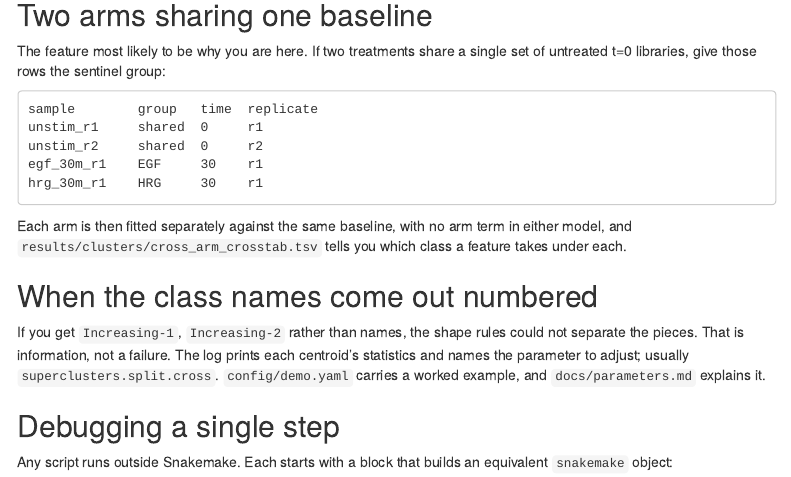
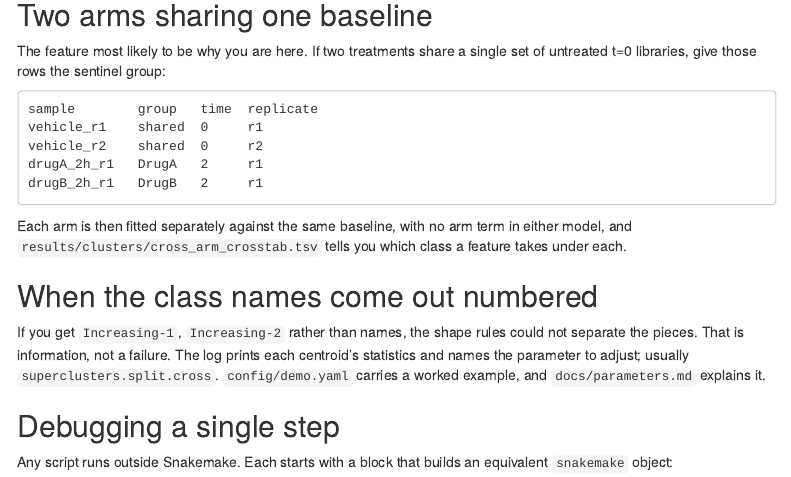
Before and after one commit to bchick/chromadyn, an R Markdown document (vignettes/getting-started.Rmd): the page in a window 1100 px wide, from 2010 px down. Rendered offline with R 4.5, knitr and Pandoc, with nearby package versions; menus at the side of the page are left out.

Commit message:
docs: replace MCF7-specific examples with a neutral design
The README and getting-started vignette illustrated the shared-baseline
samplesheet with the source study's own arms (unstimulated, EGF, HRG, minutes).
They now use a generic two-drug design sharing a vehicle baseline, which shows
the same thing without describing an unpublished experiment. Comments in
11_compare_arms.R, 05_differential.R, plots.R and theme.R that named that
study's arms or internal palette names are reworded to match.

````diff
--- a/vignettes/getting-started.Rmd
+++ b/vignettes/getting-started.Rmd
@@ -144,10 +144,10 @@ single set of untreated t=0 libraries, give those rows the sentinel group:
 
 ```
 sample        group   time  replicate
-unstim_r1     shared  0     r1
-unstim_r2     shared  0     r2
-egf_30m_r1    EGF     30    r1
-hrg_30m_r1    HRG     30    r1
+vehicle_r1    shared  0     r1
+vehicle_r2    shared  0     r2
+drugA_2h_r1   DrugA   2     r1
+drugB_2h_r1   DrugB   2     r1
 ```
 
 Each arm is then fitted separately against the same baseline, with no arm term
````
Also changed, not shown: workflow/scripts/05_differential.R (+1 -1 lines), workflow/scripts/11_compare_arms.R (+4 -3 lines), workflow/scripts/lib/plots.R (+2 -2 lines), workflow/scripts/lib/theme.R (+2 -3 lines), README.md.
